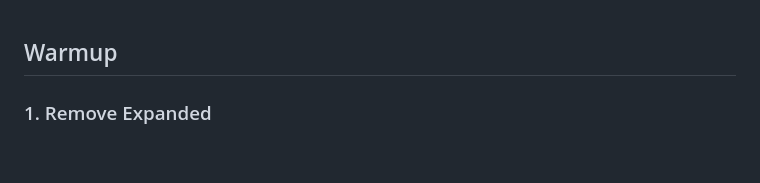
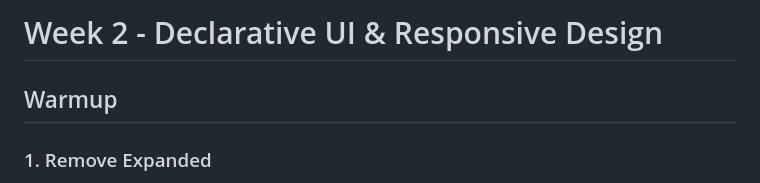
Before and after one commit to AuliaRestyy/244107020015-mobile-course, a Markdown page: 02-week-2-declarative-ui-responsive-design/responsive_dashboard/README.md, the part around the change. Rendered like a GitHub page; blank space fills up the shorter version.

Commit message:
week 2 report

```diff
--- a/02-week-2-declarative-ui-responsive-design/responsive_dashboard/README.md
+++ b/02-week-2-declarative-ui-responsive-design/responsive_dashboard/README.md
@@ -1,3 +1,5 @@
+# Week 2 - Declarative UI & Responsive Design
+
 ## Warmup
 
 ### 1. Remove Expanded
```
